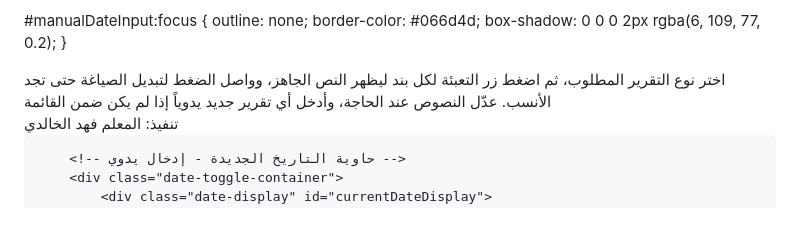
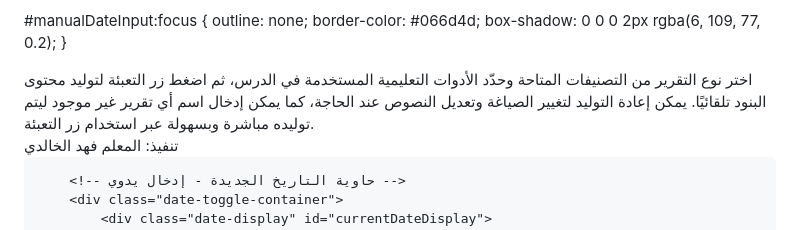
Before and after one commit to visionof2030-pixel/Match, a Markdown page: README.md, the part around the change. Drawn GitHub-style.

```diff
--- a/README.md
+++ b/README.md
@@ -1326,7 +1326,10 @@ user-select: none;
 <div class="top-marquee">
 <div class="marquee-inner">
 <i class="fas fa-bullhorn" style="margin-left:10px;"></i>
-اختر نوع التقرير المطلوب، ثم اضغط زر التعبئة لكل بند ليظهر النص الجاهز، وواصل الضغط لتبديل الصياغة حتى تجد الأنسب. عدّل النصوص عند الحاجة، وأدخل أي تقرير جديد يدوياً إذا لم يكن ضمن القائمة
+اختر نوع التقرير من التصنيفات المتاحة وحدّد الأدوات التعليمية المستخدمة في الدرس،
+ثم اضغط زر التعبئة لتوليد محتوى البنود تلقائيًا.
+يمكن إعادة التوليد لتغيير الصياغة وتعديل النصوص عند الحاجة،
+كما يمكن إدخال اسم أي تقرير غير موجود ليتم توليده مباشرة وبسهولة عبر استخدام زر التعبئة.
 </div>
 </div>
 
```
